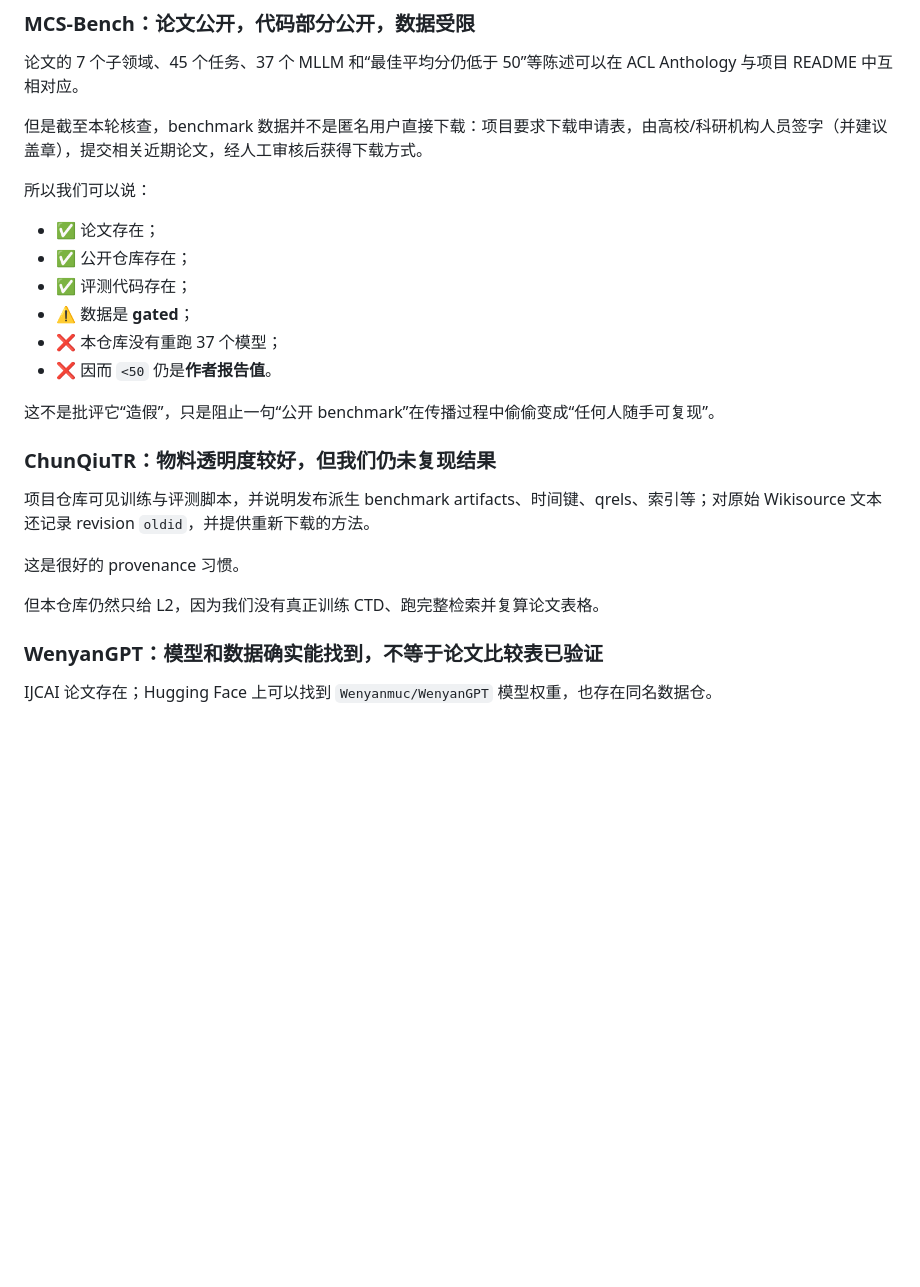
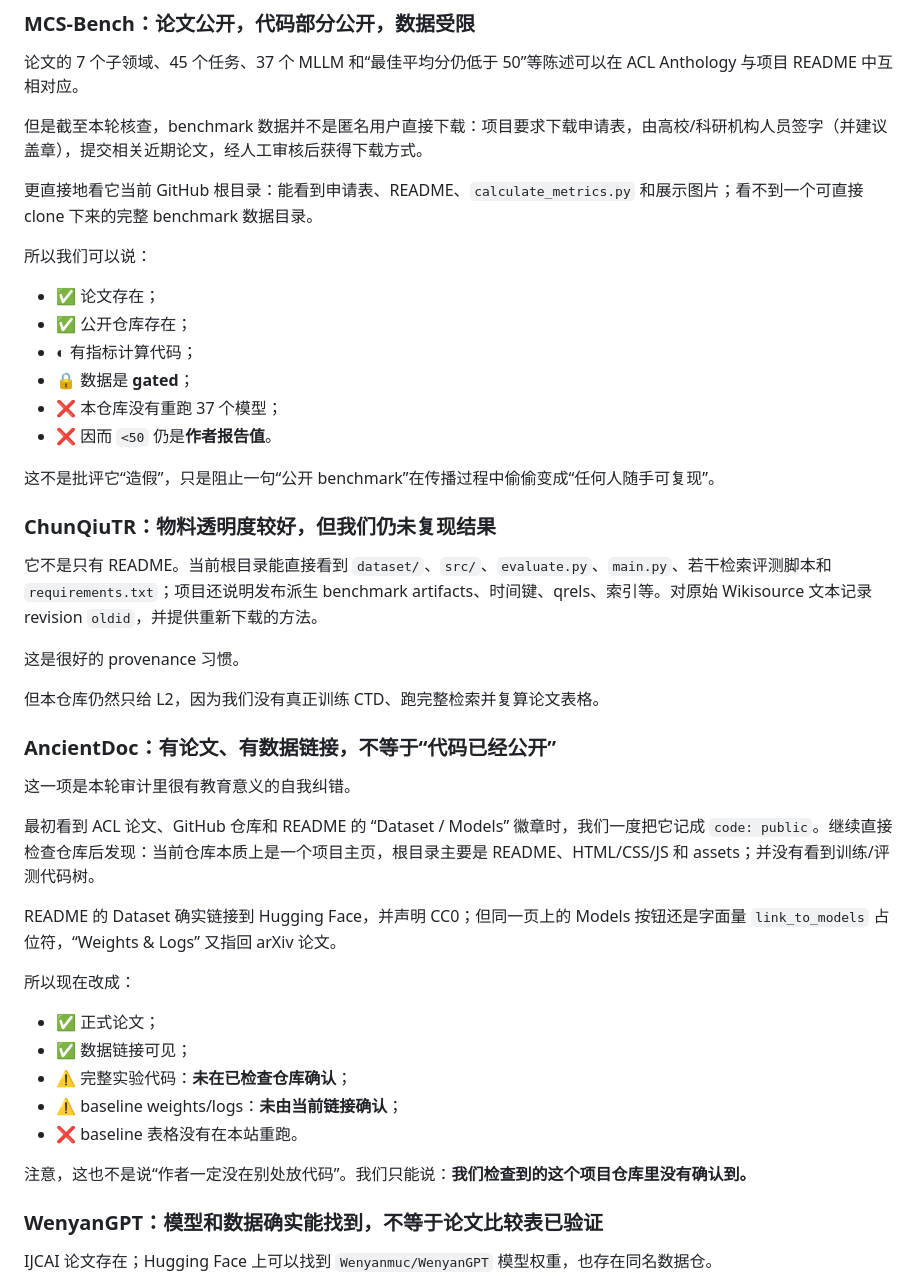
Before and after one commit to tmzncty/Ancient-Chinese-AI-progress-bar, a Markdown page: docs/verification-ledger.md, the part around one of its changes. Rendered like a GitHub page; blank space fills up the shorter version.

```diff
--- a/docs/verification-ledger.md
+++ b/docs/verification-ledger.md
@@ -107,12 +108,14 @@
 
 但是截至本轮核查，benchmark 数据并不是匿名用户直接下载：项目要求下载申请表，由高校/科研机构人员签字（并建议盖章），提交相关近期论文，经人工审核后获得下载方式。
 
+更直接地看它当前 GitHub 根目录：能看到申请表、README、`calculate_metrics.py` 和展示图片；看不到一个可直接 clone 下来的完整 benchmark 数据目录。
+
 所以我们可以说：
 
 - ✅ 论文存在；
 - ✅ 公开仓库存在；
-- ✅ 评测代码存在；
-- ⚠️ 数据是 **gated**；
+- ◐ 有指标计算代码；
+- 🔒 数据是 **gated**；
 - ❌ 本仓库没有重跑 37 个模型；
 - ❌ 因而 `<50` 仍是**作者报告值**。
 
@@ -120,11 +123,29 @@
 
 ### ChunQiuTR：**物料透明度较好，但我们仍未复现结果**
 
-项目仓库可见训练与评测脚本，并说明发布派生 benchmark artifacts、时间键、qrels、索引等；对原始 Wikisource 文本还记录 revision `oldid`，并提供重新下载的方法。
+它不是只有 README。当前根目录能直接看到 `dataset/`、`src/`、`evaluate.py`、`main.py`、若干检索评测脚本和 `requirements.txt`；项目还说明发布派生 benchmark artifacts、时间键、qrels、索引等。对原始 Wikisource 文本记录 revision `oldid`，并提供重新下载的方法。
 
 这是很好的 provenance 习惯。
 
 但本仓库仍然只给 L2，因为我们没有真正训练 CTD、跑完整检索并复算论文表格。
+
+### AncientDoc：**有论文、有数据链接，不等于“代码已经公开”**
+
+这一项是本轮审计里很有教育意义的自我纠错。
+
+最初看到 ACL 论文、GitHub 仓库和 README 的 “Dataset / Models” 徽章时，我们一度把它记成 `code: public`。继续直接检查仓库后发现：当前仓库本质上是一个项目主页，根目录主要是 README、HTML/CSS/JS 和 assets；并没有看到训练/评测代码树。
+
+README 的 Dataset 确实链接到 Hugging Face，并声明 CC0；但同一页上的 Models 按钮还是字面量 `link_to_models` 占位符，“Weights & Logs” 又指回 arXiv 论文。
+
+所以现在改成：
+
+- ✅ 正式论文；
+- ✅ 数据链接可见；
+- ⚠️ 完整实验代码：**未在已检查仓库确认**；
+- ⚠️ baseline weights/logs：**未由当前链接确认**；
+- ❌ baseline 表格没有在本站重跑。
+
+注意，这也不是说“作者一定没在别处放代码”。我们只能说：**我们检查到的这个项目仓库里没有确认到。**
 
 ### WenyanGPT：**模型和数据确实能找到，不等于论文比较表已验证**
 
```
Also changed, not shown: other parts of docs/verification-ledger.md (+26 -15 lines).
